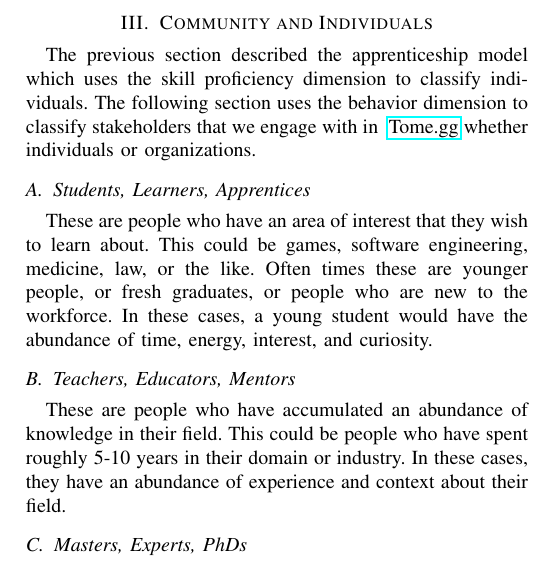
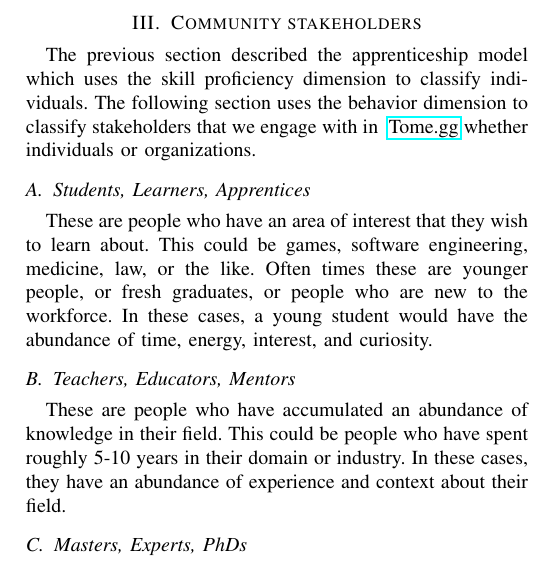
Before and after one commit to tome-gg/whitepaper, a LaTeX paper (main.tex): part of one column of page 2 of 4, cut so that both start at the same text. Compiled offline with pdfLaTeX; a missing font is replaced by an installed copy or a similar font; a LaTeX package or settings file that is missing is left out.

Commit message:
Renamed section 2 to community stakeholders

```diff
--- a/main.tex
+++ b/main.tex
@@ -154,8 +154,8 @@ section \ref{sec:contribution}.
 The following section describes the stakeholders within and outside of the
 \tomegg community.
 
-\section{Community and Individuals}
-\label{sec:community_individuals_stakeholders}
+\section{Community stakeholders}
+\label{sec:stakeholders}
 
 The previous section described the apprenticeship model which uses the
 skill proficiency dimension to classify individuals.
```
Also changed, not shown: main.pdf, main.tex (2 more changed lines).
